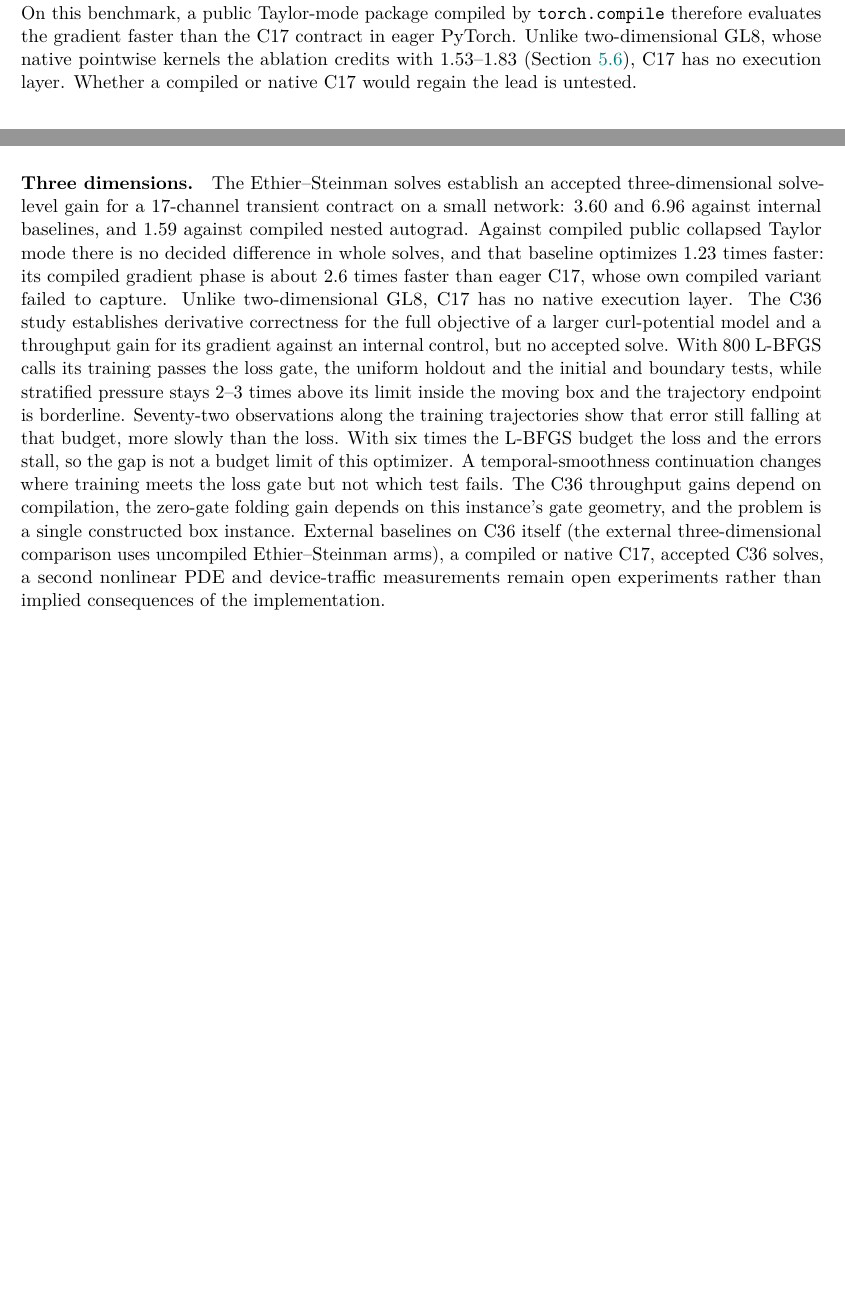
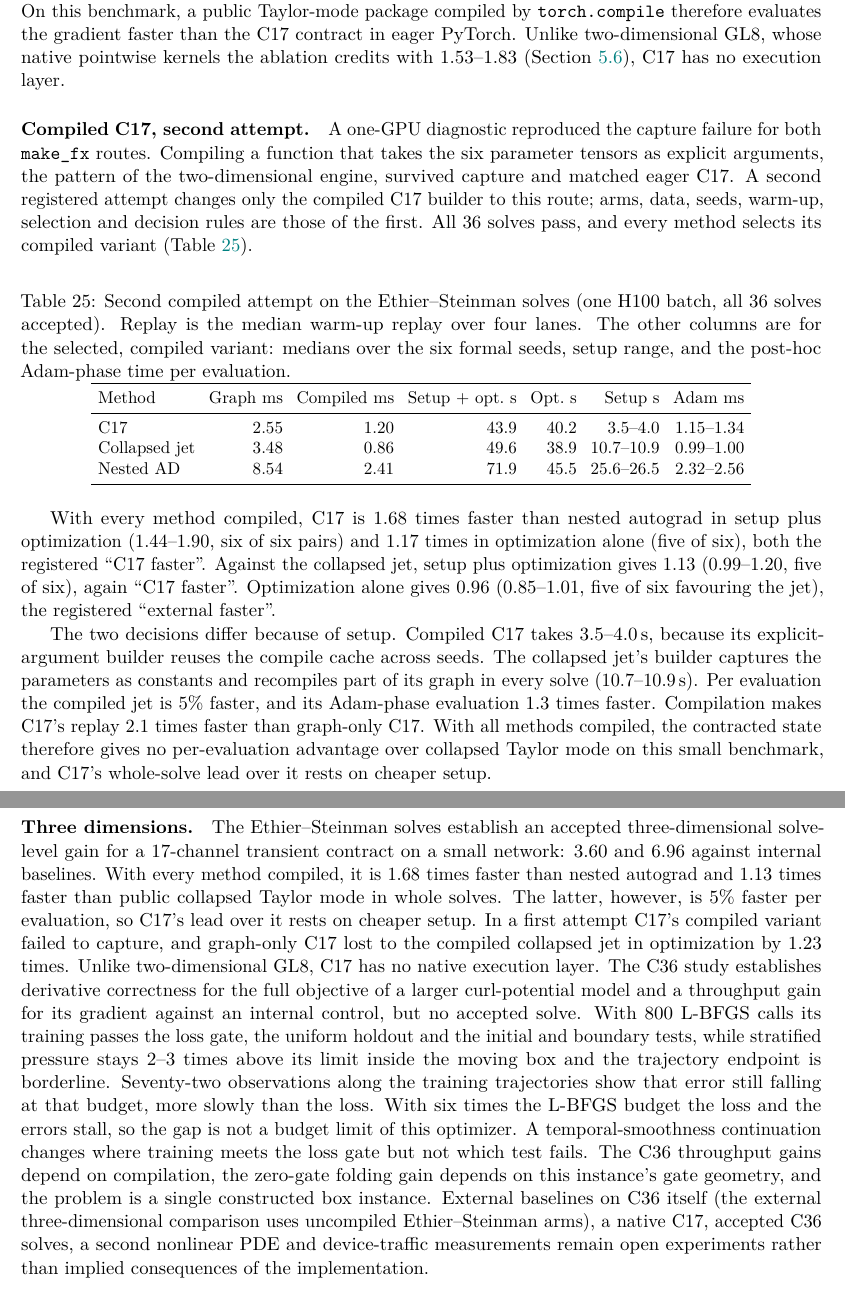
Before and after one commit to 0z5a/FlashNS, a LaTeX paper (research/manuscript/flashns.tex): two parts of pages 32 and 33 of 41 before the commit and two parts of pages 32 and 34 of 41 after it, joined at a grey line, cut so that both start at the same text, the shorter picture padded with empty space. Compiled offline with pdfLaTeX.

Commit message:
research: add attempt 2 of the compiled 3D batch (compiled C17)
The pre-registered attempt 2 (b391841) ran once.
- The repaired compiled C17 qualified on every lane; every method
  selected its compiled variant; all 36 solves were accepted.
- Audit passes 3,024 comparisons; the reader exits 0.

Registered decisions (compiled external / compiled C17):
- nested AD: setup+opt 1.68 (6/6) and optimization only 1.17 (5/6),
  both C17 faster.
- collapsed jet: setup+opt 1.13 (0.99-1.20, 5/6), C17 faster;
  optimization only 0.96 (5/6 favour jet), external faster.
The two jet decisions differ because of setup. Compiled C17 reuses its
compile cache across seeds (3.5-4.0 s). The jet builder recompiles
part of its graph every solve (10.7-10.9 s). Per evaluation the jet is
5% faster.

The abstract (200 words) and conclusion follow this latest decision, as
fixed before the attempt. Section 7.4 gains Table 25 and keeps both
earlier batches. The discussion and limitations are updated (a native
C17 remains open). The release map is 12/12 byte-identical; the index
pins 100 files; the PDF is 41 pages.

Co-Authored-By: Claude Opus 5.5 <noreply@anthropic.com>

```diff
--- a/research/manuscript/flashns.tex
+++ b/research/manuscript/flashns.tex
@@ -2064,8 +2065,47 @@ ratio, as elsewhere. On this benchmark, a public Taylor-mode package
 compiled by \texttt{torch.compile} therefore evaluates the gradient faster
 than the C17 contract in eager PyTorch. Unlike two-dimensional GL8, whose
 native pointwise kernels the ablation credits with 1.53--1.83
-(Section~\ref{sec:ablation}), C17 has no execution layer. Whether a compiled
-or native C17 would regain the lead is untested.
+(Section~\ref{sec:ablation}), C17 has no execution layer.
+
+\paragraph{Compiled C17, second attempt.}
+A one-GPU diagnostic reproduced the capture failure for both
+\texttt{make\_fx} routes. Compiling a function that takes the six
+parameter tensors as explicit arguments, the pattern of the
+two-dimensional engine, survived capture and matched eager C17. A second
+registered attempt changes only the compiled C17 builder to this route;
+arms, data, seeds, warm-up, selection and decision rules are those of the
+first. All 36 solves pass, and every method selects its compiled variant
+(Table~\ref{tab:ethierext3}).
+
+\begin{table}[htbp]\centering\small
+\setlength{\tabcolsep}{4pt}
+\caption{Second compiled attempt on the Ethier--Steinman solves (one H100 batch, all 36 solves accepted). Replay is the median warm-up replay over four lanes. The other columns are for the selected, compiled variant: medians over the six formal seeds, setup range, and the post-hoc Adam-phase time per evaluation.}
+\label{tab:ethierext3}
+\begin{tabular}{lrrrrrr}\toprule
+Method & Graph ms & Compiled ms & Setup + opt.\ s & Opt.\ s & Setup s & Adam ms\\\midrule
+C17 & 2.55 & 1.20 & 43.9 & 40.2 & 3.5--4.0 & 1.15--1.34\\
+Collapsed jet & 3.48 & 0.86 & 49.6 & 38.9 & 10.7--10.9 & 0.99--1.00\\
+Nested AD & 8.54 & 2.41 & 71.9 & 45.5 & 25.6--26.5 & 2.32--2.56\\
+\bottomrule\end{tabular}
+\end{table}
+
+With every method compiled, C17 is 1.68 times faster than nested autograd
+in setup plus optimization (1.44--1.90, six of six pairs) and 1.17 times in
+optimization alone (five of six), both the registered ``C17 faster''.
+Against the collapsed jet, setup plus optimization gives 1.13 (0.99--1.20,
+five of six), again ``C17 faster''. Optimization alone gives 0.96
+(0.85--1.01, five of six favouring the jet), the registered ``external
+faster''.
+
+The two decisions differ because of setup. Compiled C17 takes 3.5--4.0\,s,
+because its explicit-argument builder reuses the compile cache across
+seeds. The collapsed jet's builder captures the parameters as constants and
+recompiles part of its graph in every solve (10.7--10.9\,s). Per evaluation
+the compiled jet is 5\% faster, and its Adam-phase evaluation 1.3 times
+faster. Compilation makes C17's replay 2.1 times faster than graph-only
+C17. With all methods compiled, the contracted state therefore gives no
+per-evaluation advantage over collapsed Taylor mode on this small
+benchmark, and C17's whole-solve lead over it rests on cheaper setup.
 
 \section{Discussion and limitations}\label{sec:limits}
 \paragraph{Attribution of the two-dimensional gain.}
@@ -2134,11 +2174,12 @@ measurement uses FP64.
 \paragraph{Three dimensions.}
 The Ethier--Steinman solves establish an accepted three-dimensional
 solve-level gain for a 17-channel transient contract on a small network:
-3.60 and 6.96 against internal baselines, and 1.59 against compiled
-nested autograd. Against compiled public collapsed Taylor mode there is no
-decided difference in whole solves, and that baseline optimizes 1.23 times
-faster: its compiled gradient phase is about 2.6 times faster than eager
-C17, whose own compiled variant failed to capture. Unlike two-dimensional
+3.60 and 6.96 against internal baselines. With every method compiled, it
+is 1.68 times faster than nested autograd and 1.13 times faster than public
+collapsed Taylor mode in whole solves. The latter, however, is 5\% faster per
+evaluation, so C17's lead over it rests on cheaper setup. In a first attempt
+C17's compiled variant failed to capture, and graph-only C17 lost to the
+compiled collapsed jet in optimization by 1.23 times. Unlike two-dimensional
 GL8, C17 has no native execution layer. The C36 study establishes
 derivative correctness for the full objective of a larger curl-potential
 model and a throughput gain for its gradient against an internal control,
@@ -2154,7 +2195,7 @@ but not which test fails. The C36 throughput gains depend on compilation, the ze
 folding gain depends on this instance's gate geometry, and the problem is a
 single constructed box instance. External baselines on C36 itself (the
 external three-dimensional comparison uses uncompiled Ethier--Steinman
-arms), a compiled or native C17, accepted C36 solves, a second nonlinear PDE and device-traffic measurements remain open
+arms), a native C17, accepted C36 solves, a second nonlinear PDE and device-traffic measurements remain open
 experiments rather than implied consequences of the implementation.
 
 \section{Conclusion}
```
Also changed, not shown: research/manuscript/flashns-summary.zh-CN.md (+13 -0 lines), README.md, research/ethier-3d/README.md, research/manuscript/README.md, research/manuscript/flashns.pdf, research/manuscript/flashns.tex (15 more changed lines), 5 other files.
